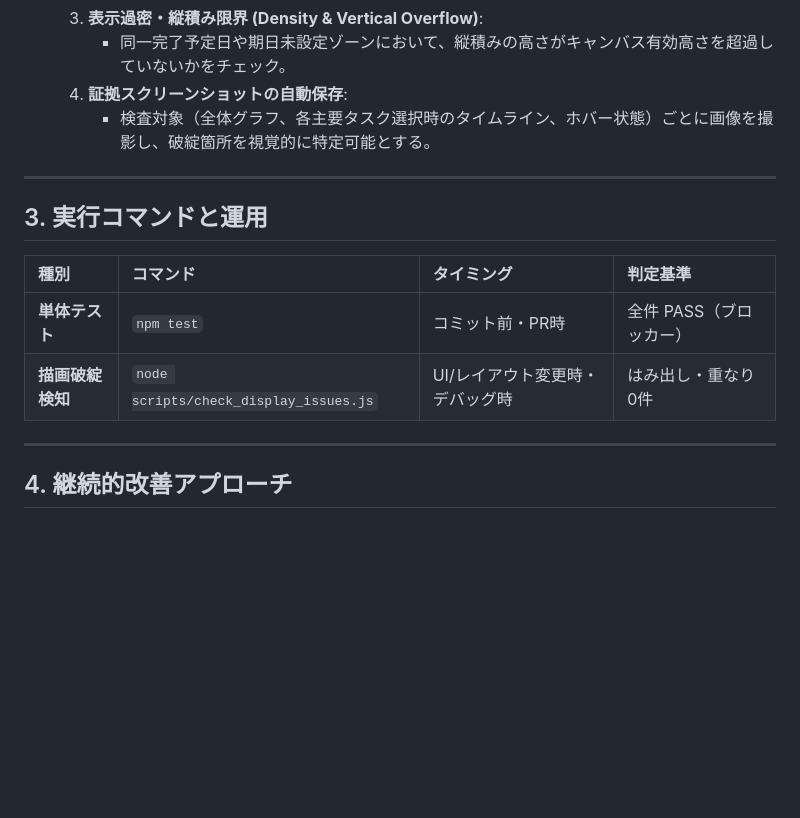
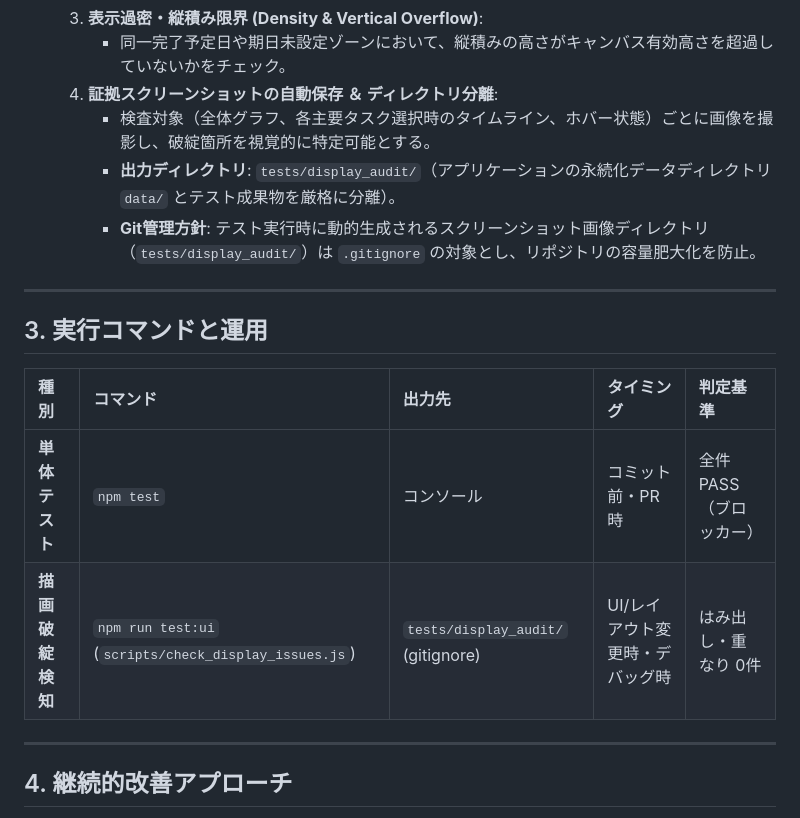
Before and after one commit to kodai-n11qbb/WBS, a Markdown page: docs/test-strategy.md, the part around the change. Drawn GitHub-style; blank space fills up the shorter version.

Commit message:
ai(docs): clarify test artifact separation in tests/display_audit and gitignore policy

```diff
--- a/docs/test-strategy.md
+++ b/docs/test-strategy.md
@@ -50,17 +50,19 @@ WBSer の品質保証は、**「ロジックの正当性を担保するユニッ
      - 近接するラベルプレート矩形（AABB: Axis-Aligned Bounding Box）が交差（Intersection）して文字が被っていないかを数学的に計算。
   3. **表示過密・縦積み限界 (Density & Vertical Overflow)**:
      - 同一完了予定日や期日未設定ゾーンにおいて、縦積みの高さがキャンバス有効高さを超過していないかをチェック。
-  4. **証拠スクリーンショットの自動保存**:
+  4. **証拠スクリーンショットの自動保存 ＆ ディレクトリ分離**:
      - 検査対象（全体グラフ、各主要タスク選択時のタイムライン、ホバー状態）ごとに画像を撮影し、破綻箇所を視覚的に特定可能とする。
+     - **出力ディレクトリ**: `tests/display_audit/`（アプリケーションの永続化データディレクトリ `data/` とテスト成果物を厳格に分離）。
+     - **Git管理方針**: テスト実行時に動的生成されるスクリーンショット画像ディレクトリ（`tests/display_audit/`）は `.gitignore` の対象とし、リポジトリの容量肥大化を防止。
 
 ---
 
 ## 3. 実行コマンドと運用
 
-| 種別 | コマンド | タイミング | 判定基準 |
-| :--- | :--- | :--- | :--- |
-| **単体テスト** | `npm test` | コミット前・PR時 | 全件 PASS（ブロッカー） |
-| **描画破綻検知** | `node scripts/check_display_issues.js` | UI/レイアウト変更時・デバッグ時 | はみ出し・重なり 0件 |
+| 種別 | コマンド | 出力先 | タイミング | 判定基準 |
+| :--- | :--- | :--- | :--- | :--- |
+| **単体テスト** | `npm test` | コンソール | コミット前・PR時 | 全件 PASS（ブロッカー） |
+| **描画破綻検知** | `npm run test:ui` (`scripts/check_display_issues.js`) | `tests/display_audit/` (gitignore) | UI/レイアウト変更時・デバッグ時 | はみ出し・重なり 0件 |
 
 ---
 
```
Also changed, not shown: docs/CHANGELOG.md (+2 -1 lines).
